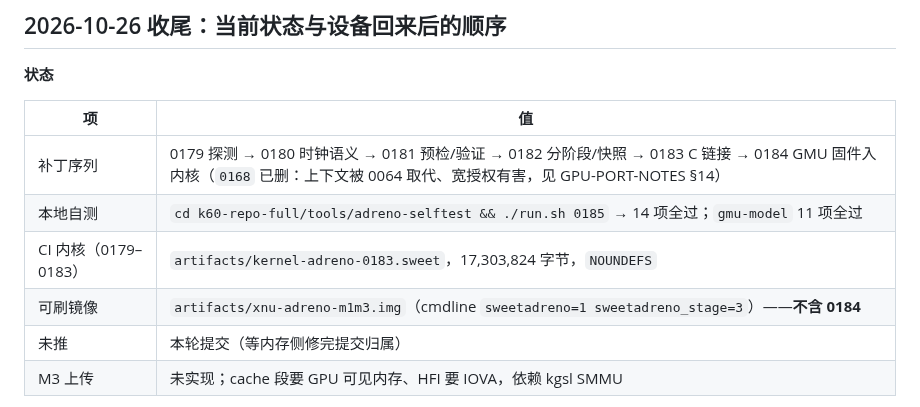
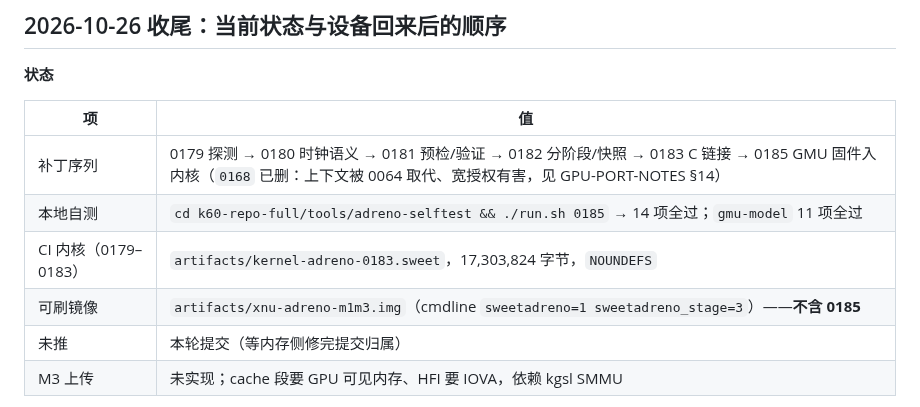
Before and after one commit to Emilelu/ios-sweet-k60, a Markdown page: docs/NEXT.md, the part around the change. Rendered like a GitHub page.

```diff
--- a/docs/NEXT.md
+++ b/docs/NEXT.md
@@ -18,10 +18,10 @@
 
 | 项 | 值 |
 |---|---|
-| 补丁序列 | 0179 探测 → 0180 时钟语义 → 0181 预检/验证 → 0182 分阶段/快照 → 0183 C 链接 → 0184 GMU 固件入内核（`0168` 已删：上下文被 0064 取代、宽授权有害，见 GPU-PORT-NOTES §14） |
+| 补丁序列 | 0179 探测 → 0180 时钟语义 → 0181 预检/验证 → 0182 分阶段/快照 → 0183 C 链接 → 0185 GMU 固件入内核（`0168` 已删：上下文被 0064 取代、宽授权有害，见 GPU-PORT-NOTES §14） |
 | 本地自测 | `cd k60-repo-full/tools/adreno-selftest && ./run.sh 0185` → 14 项全过；`gmu-model` 11 项全过 |
 | CI 内核（0179–0183） | `artifacts/kernel-adreno-0183.sweet`，17,303,824 字节，`NOUNDEFS` |
-| 可刷镜像 | `artifacts/xnu-adreno-m1m3.img`（cmdline `sweetadreno=1 sweetadreno_stage=3`）——**不含 0184** |
+| 可刷镜像 | `artifacts/xnu-adreno-m1m3.img`（cmdline `sweetadreno=1 sweetadreno_stage=3`）——**不含 0185** |
 | 未推 | 本轮提交（等内存侧修完提交归属） |
 | M3 上传 | 未实现；cache 段要 GPU 可见内存、HFI 要 IOVA，依赖 kgsl SMMU |
 
```
Also changed, not shown: docs/GPU-PORT-NOTES.md (+4 -4 lines).
